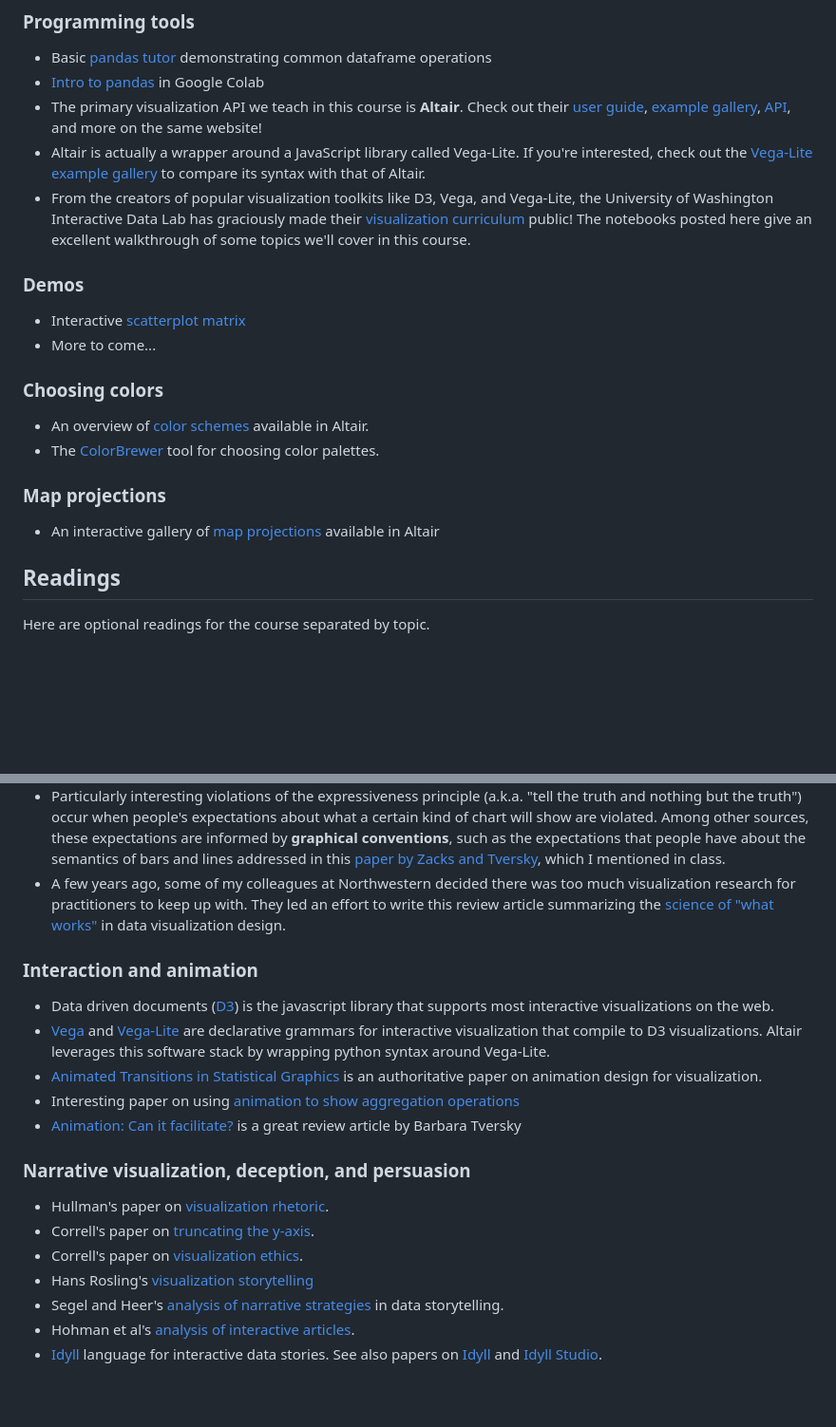
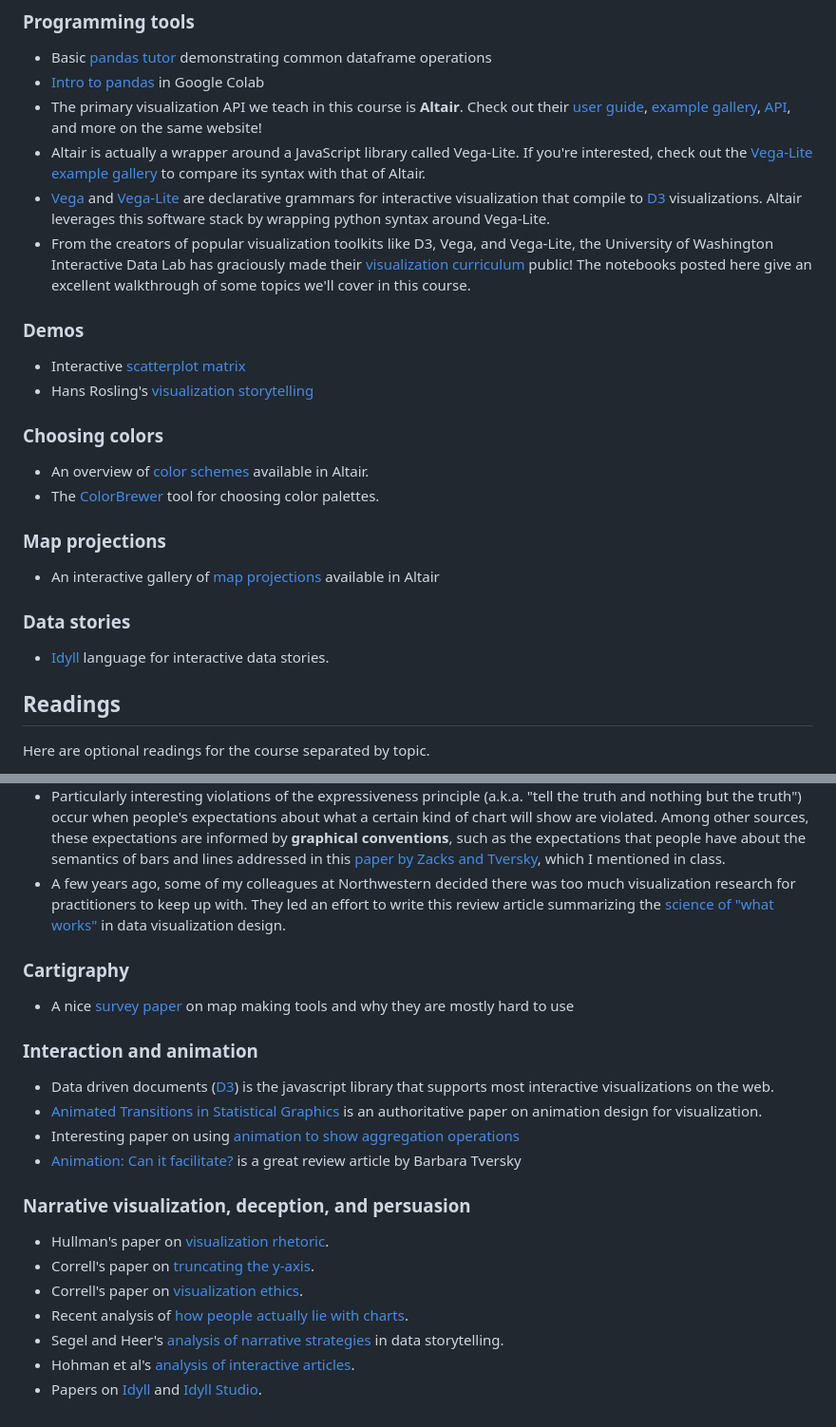
Before and after one commit to kalealex/data227-sp23, a Markdown page: resources/resources.md, 2 parts joined by grey strips. Shown: that part at 95% size. Drawn GitHub-style; blank space fills up the shorter version.

Commit message:
more resources

```diff
--- a/resources/resources.md
+++ b/resources/resources.md
@@ -20,12 +20,13 @@ This is where we'll post links to software tools and demos, separated by topic.
 - [Intro to pandas](https://colab.research.google.com/notebooks/mlcc/intro_to_pandas.ipynb#scrollTo=JndnmDMp66FL) in Google Colab
 - The primary visualization API we teach in this course is **Altair**. Check out their [user guide](https://altair-viz.github.io/user_guide/data.html), [example gallery](https://altair-viz.github.io/gallery/index.html), [API](https://altair-viz.github.io/user_guide/API.html), and more on the same website!
 - Altair is actually a wrapper around a JavaScript library called Vega-Lite. If you're interested, check out the [Vega-Lite example gallery](https://vega.github.io/vega-lite/examples/) to compare its syntax with that of Altair.
+- [Vega](https://vega.github.io/vega/) and [Vega-Lite](https://vega.github.io/vega-lite/) are declarative grammars for interactive visualization that compile to [D3](https://d3js.org/) visualizations. Altair leverages this software stack by wrapping python syntax around Vega-Lite.
 - From the creators of popular visualization toolkits like D3, Vega, and Vega-Lite, the University of Washington Interactive Data Lab has graciously made their [visualization curriculum](https://github.com/uwdata/visualization-curriculum) public! The notebooks posted here give an excellent walkthrough of some topics we'll cover in this course.
 
 ### Demos
 
 - Interactive [scatterplot matrix](https://vega.github.io/vega/examples/brushing-scatter-plots/)
-- More to come...
+- Hans Rosling's [visualization storytelling](https://www.youtube.com/watch?v=hVimVzgtD6w)
 
 ### Choosing colors
 
@@ -35,6 +36,10 @@ This is where we'll post links to software tools and demos, separated by topic.
 ### Map projections
 
 - An interactive gallery of [map projections](https://observablehq.com/@d3/projection-transitions) available in Altair
+
+### Data stories
+
+- [Idyll](https://idyll-lang.org/gallery) language for interactive data stories.
 
 
 ## Readings
@@ -53,10 +58,13 @@ Here are optional readings for the course separated by topic.
 - Particularly interesting violations of the expressiveness principle (a.k.a. "tell the truth and nothing but the truth") occur when people's expectations about what a certain kind of chart will show are violated. Among other sources, these expectations are informed by **graphical conventions**, such as the expectations that people have about the semantics of bars and lines addressed in this [paper by Zacks and Tversky](https://dcl.wustl.edu/files/2017/09/zacksmemcog99-12d5ktx.pdf), which I mentioned in class.
 - A few years ago, some of my colleagues at Northwestern decided there was too much visualization research for practitioners to keep up with. They led an effort to write this review article summarizing the [science of "what works"](https://journals.sagepub.com/doi/reader/10.1177/15291006211051956) in data visualization design.
 
+### Cartigraphy
+
+- A nice [survey paper](https://parkerziegler.com/papers/a-need-finding-study-with-users-of-geospatial-data.pdf) on map making tools and why they are mostly hard to use
+
 ### Interaction and animation
 
 - Data driven documents ([D3](http://vis.stanford.edu/papers/d3)) is the javascript library that supports most interactive visualizations on the web.
-- [Vega](https://vega.github.io/vega/) and [Vega-Lite](https://vega.github.io/vega-lite/) are declarative grammars for interactive visualization that compile to D3 visualizations. Altair leverages this software stack by wrapping python syntax around Vega-Lite.
 - [Animated Transitions in Statistical Graphics](https://idl.cs.washington.edu/files/2007-AnimatedTransitions-InfoVis.pdf) is an authoritative paper on animation design for visualization.
 - Interesting paper on using [animation to show aggregation operations](https://idl.cs.washington.edu/files/2019-AnimatedAggregates-EuroVis.pdf)
 - [Animation: Can it facilitate?](https://hci.stanford.edu/courses/cs448b/papers/Tversky_AnimationFacilitate_IJHCS02.pdf) is a great review article by Barbara Tversky
@@ -66,7 +74,7 @@ Here are optional readings for the course separated by topic.
 - Hullman's paper on [visualization rhetoric](http://users.eecs.northwestern.edu/~jhullman/vis_rhetoric.pdf).
 - Correll's paper on [truncating the y-axis](https://arxiv.org/pdf/1907.02035).
 - Correll's paper on [visualization ethics](https://arxiv.org/pdf/1811.07271).
-- Hans Rosling's [visualization storytelling](https://www.youtube.com/watch?v=hVimVzgtD6w)
+- Recent analysis of [how people actually lie with charts](https://dl.acm.org/doi/pdf/10.1145/3544548.3580910).
 - Segel and Heer's [analysis of narrative strategies](https://idl.cs.washington.edu/files/2010-Narrative-InfoVis.pdf) in data storytelling.
 - Hohman et al's [analysis of interactive articles](https://distill.pub/2020/communicating-with-interactive-articles/).
-- [Idyll](https://idyll-lang.org/gallery) language for interactive data stories. See also papers on [Idyll](https://idl.cs.washington.edu/files/2018-Idyll-UIST.pdf) and [Idyll Studio](https://idl.cs.washington.edu/files/2021-IdyllStudio-UIST.pdf).
+- Papers on [Idyll](https://idl.cs.washington.edu/files/2018-Idyll-UIST.pdf) and [Idyll Studio](https://idl.cs.washington.edu/files/2021-IdyllStudio-UIST.pdf).
```
